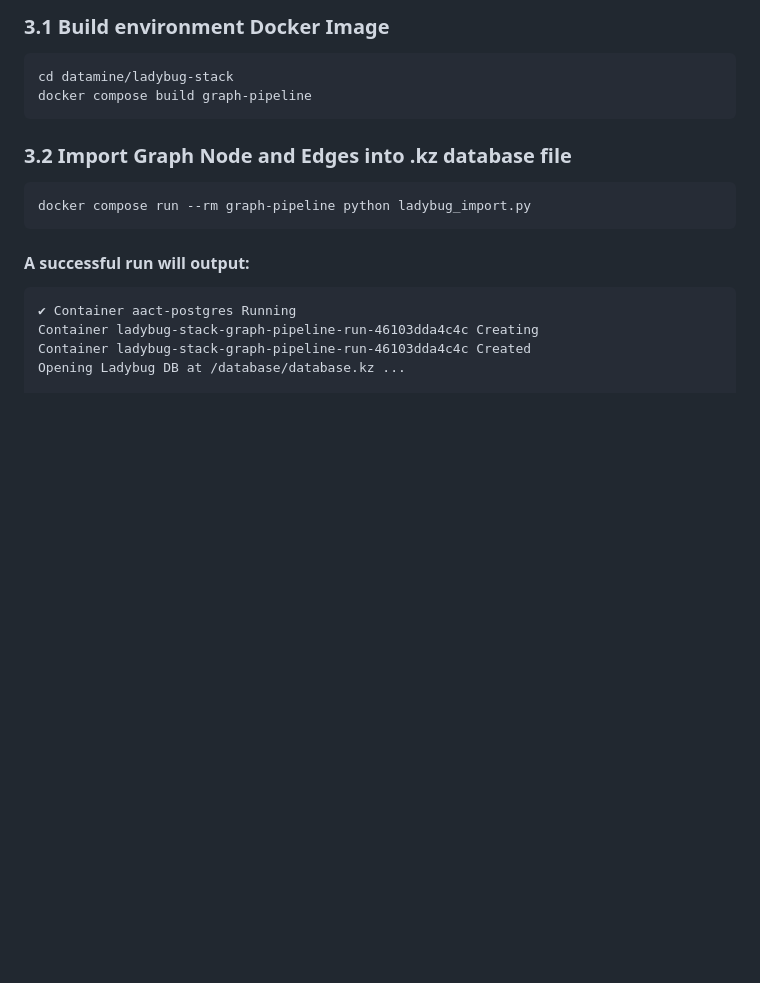
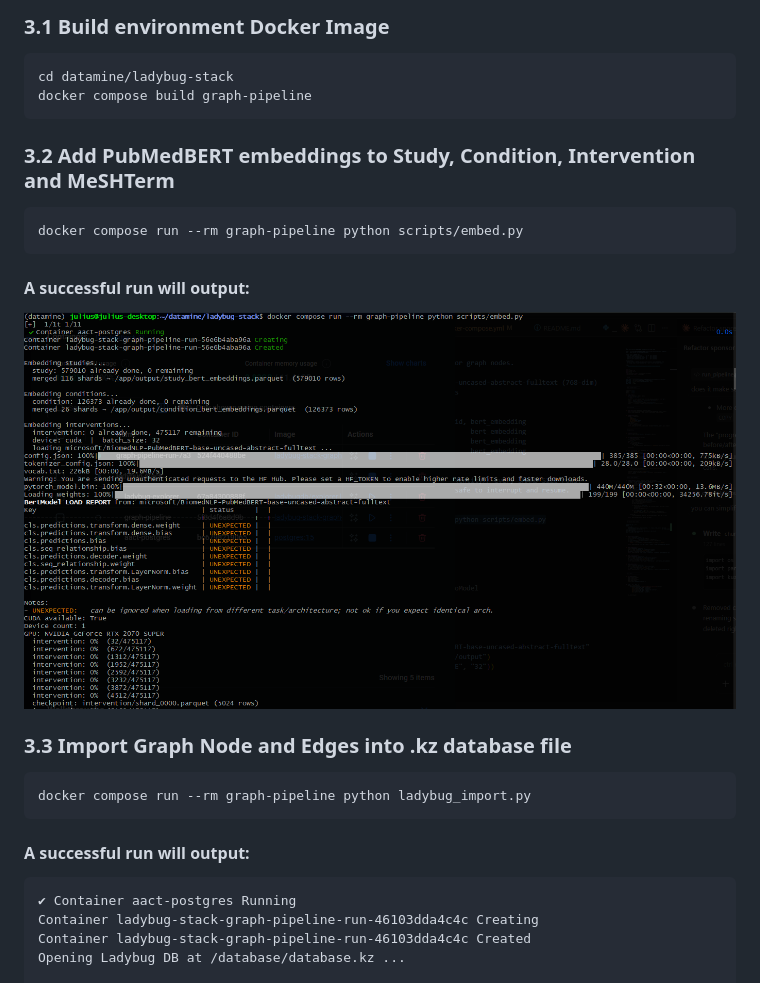
Before and after one commit to jun137-dce/aact-datamine, a Markdown page: README.md, the part around the change. Drawn GitHub-style; pictures changed too: img/image-8.png (added); blank space fills up the shorter version.

Commit message:
Track embed.py to add PubMedBERT embeddings to parquet files

````diff
--- a/README.md
+++ b/README.md
@@ -107,7 +107,15 @@ cd datamine/ladybug-stack
 docker compose build graph-pipeline
 ```
 
-### 3.2 Import Graph Node and Edges into .kz database file
+### 3.2 Add PubMedBERT embeddings to Study, Condition, Intervention and MeSHTerm
+```
+docker compose run --rm graph-pipeline python scripts/embed.py
+```
+#### A successful run will output:
+![alt text](img/image-8.png)
+
+
+### 3.3 Import Graph Node and Edges into .kz database file
 ```
 docker compose run --rm graph-pipeline python ladybug_import.py
 ```
````
Also changed, not shown: 1 other file.
